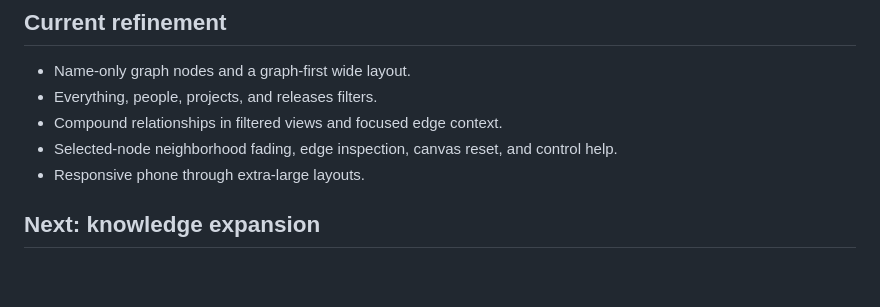
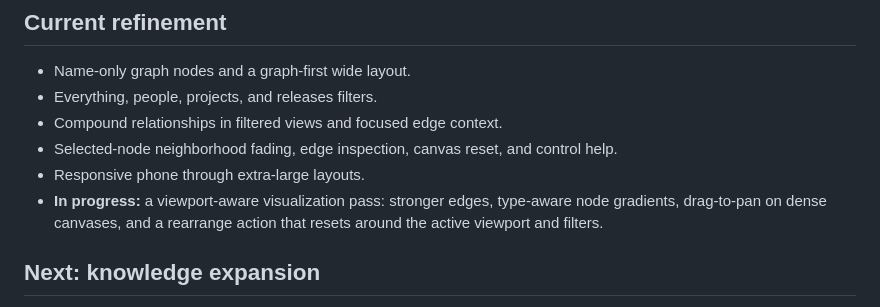
Before and after one commit to dphunct/Knowledge-Graph-of-Industrial-Music, a Markdown page: docs/implementation-plan.md, the part around the change. Drawn GitHub-style; blank space fills up the shorter version.

Commit message:
Refine graph layout and panning

```diff
--- a/docs/implementation-plan.md
+++ b/docs/implementation-plan.md
@@ -26,6 +26,7 @@ The following pull requests implement the current application work and must be m
 - Compound relationships in filtered views and focused edge context.
 - Selected-node neighborhood fading, edge inspection, canvas reset, and control help.
 - Responsive phone through extra-large layouts.
+- **In progress:** a viewport-aware visualization pass: stronger edges, type-aware node gradients, drag-to-pan on dense canvases, and a rearrange action that resets around the active viewport and filters.
 
 ## Next: knowledge expansion
 
```
